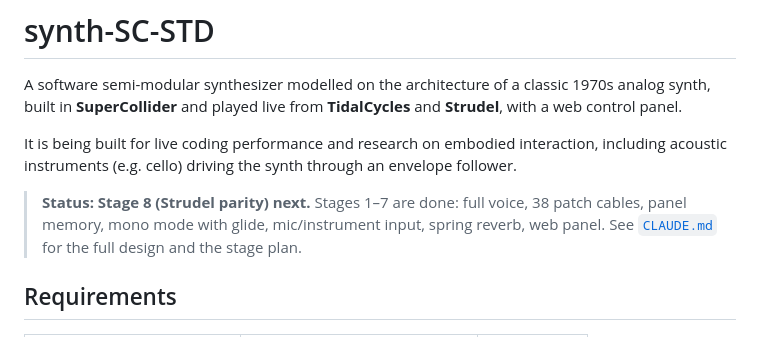
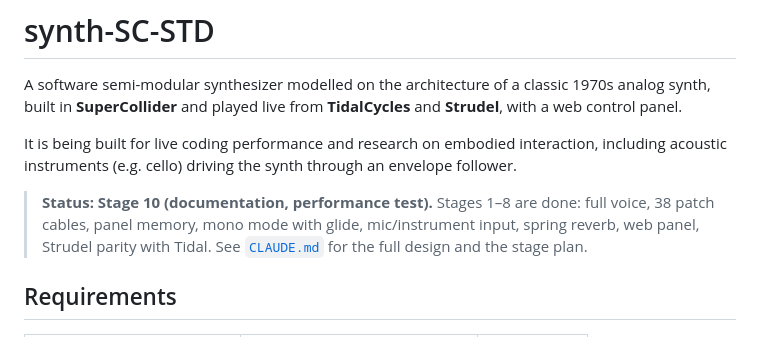
Before and after one commit to uandhafb/synth-SC-STD, a Markdown page: README.md, the part around the change. GitHub-like rendering.

Commit message:
Stage 8 approved by the user; move to Stage 10 (Stage 9 postponed)
Co-Authored-By: Claude Opus 5.5 <noreply@anthropic.com>

```diff
--- a/README.md
+++ b/README.md
@@ -8,8 +8,9 @@ It is being built for live coding performance and research on embodied
 interaction, including acoustic instruments (e.g. cello) driving the synth
 through an envelope follower.
 
-> **Status: Stage 8 (Strudel parity) next.** Stages 1–7 are done: full voice, 38 patch cables,
-> panel memory, mono mode with glide, mic/instrument input, spring reverb, web panel.
+> **Status: Stage 10 (documentation, performance test).** Stages 1–8 are done: full voice, 38 patch
+> cables, panel memory, mono mode with glide, mic/instrument input, spring reverb, web panel,
+> Strudel parity with Tidal.
 > See [`CLAUDE.md`](CLAUDE.md) for the full design and the stage plan.
 
 ## Requirements
```
Also changed, not shown: CLAUDE.md (+3 -1 lines), docs/listening-notes.md (+5 -0 lines).
